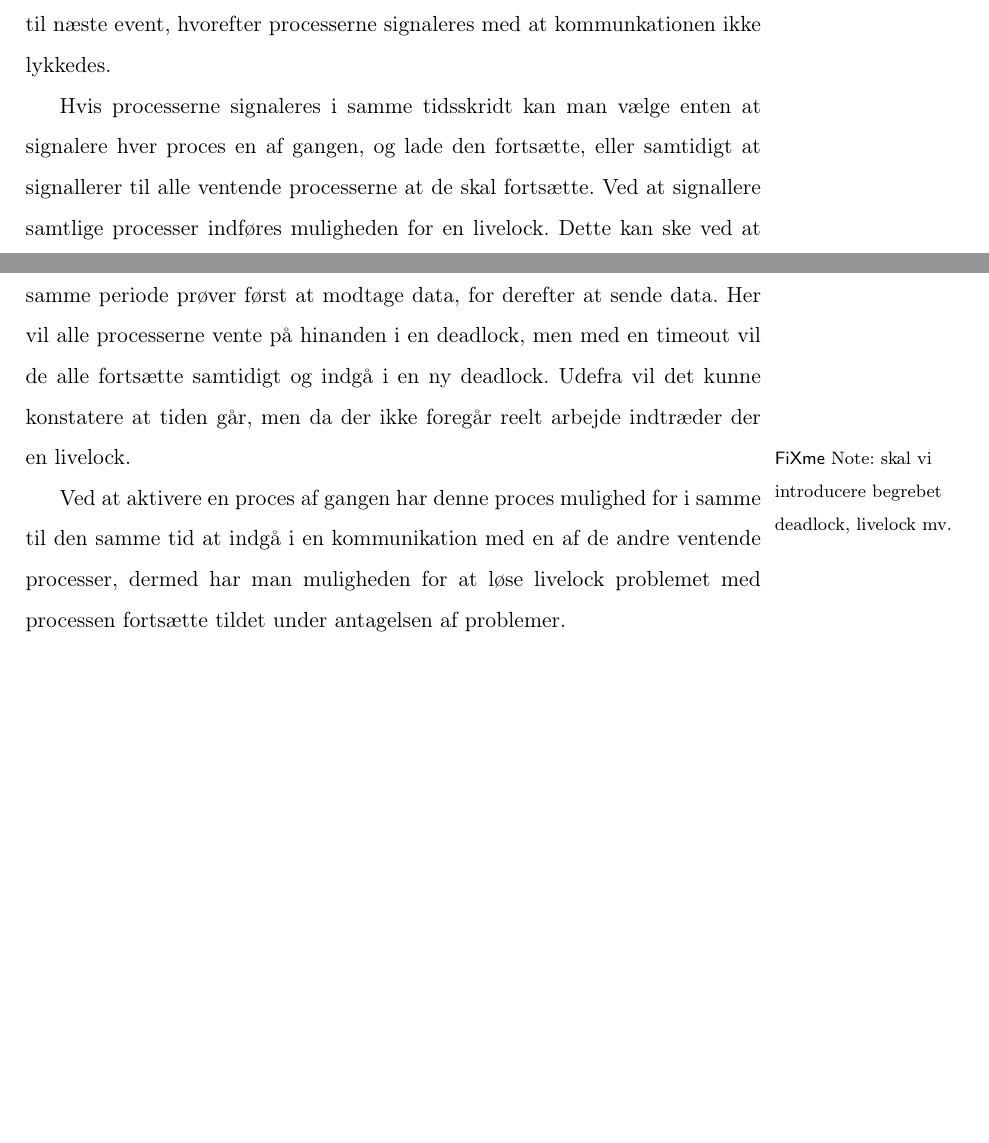
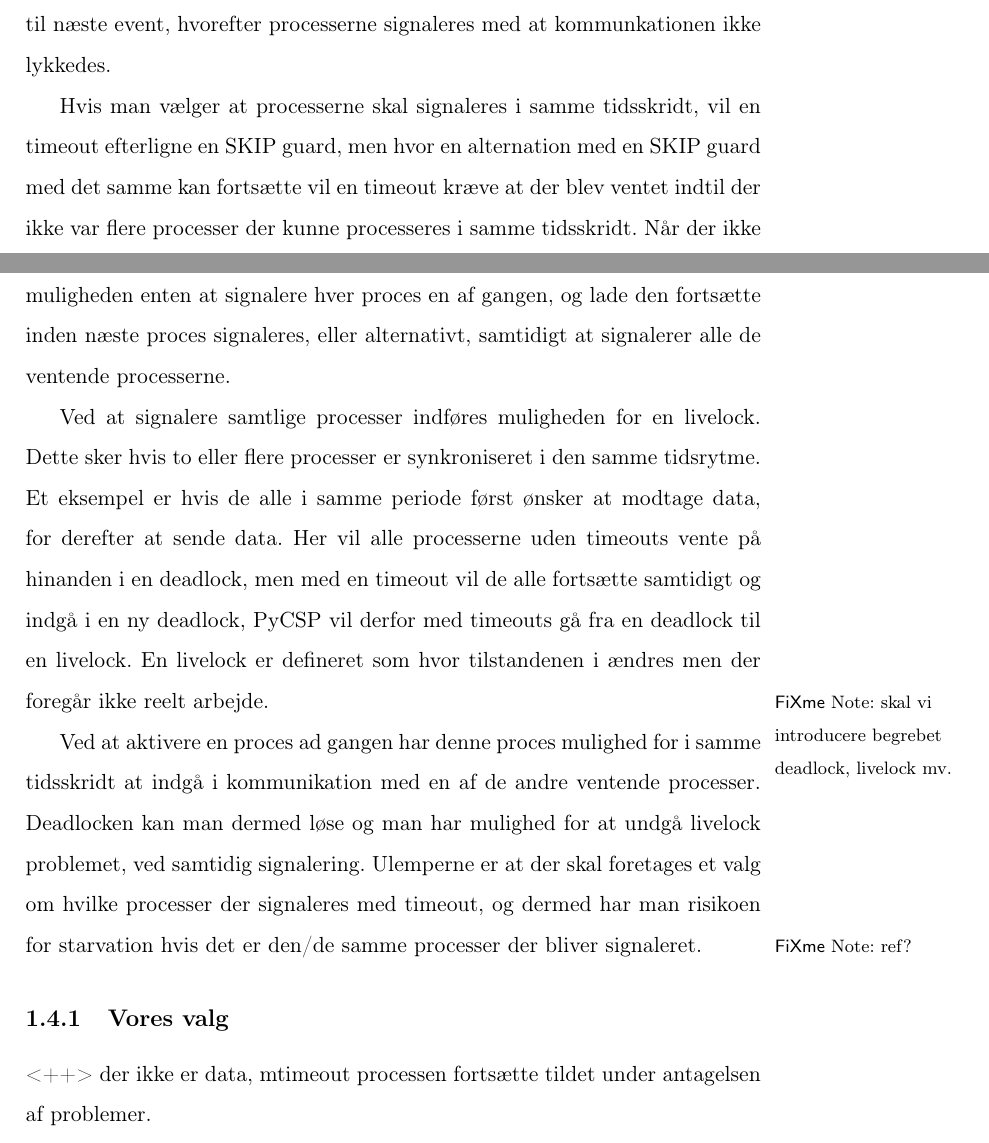
Before and after one commit to shamran/TimedPyCSP, a LaTeX book (report/skelet.tex, which reads report/chapters/time-implementation.tex): two parts of pages 6 and 7 of 8, joined at a grey line, cut so that both start at the same text, the shorter picture padded with empty space. Compiled offline with pdfLaTeX.

Commit message:
changes som txt and removed tegntaeller

```diff
--- a/report/chapters/time-implementation.tex
+++ b/report/chapters/time-implementation.tex
@@ -36,22 +36,38 @@ arbejde til dette tidsskridt, og lade processerne fortsætte i samme
 tidsskridt. Alternativt skal tiden tælles op til næste event, hvorefter
 processerne signaleres med at kommunkationen ikke lykkedes.
 
-Hvis processerne signaleres i samme tidsskridt kan man vælge enten at
-signalere hver proces en af gangen, og lade den fortsætte, eller samtidigt at
-signallerer til alle ventende processerne at de skal fortsætte.
-Ved at signallere samtlige processer indføres muligheden for en livelock.
-Dette kan ske ved at have to eller flere processe synkroniseret  til samme
-tidsrytme. Hvis de  alle i samme periode prøver først at modtage data, for
-derefter at sende data. Her vil alle processerne vente på hinanden i en
-deadlock, men med en timeout vil de alle fortsætte samtidigt og indgå i en ny
-deadlock. Udefra vil det kunne konstatere at tiden går, men da der ikke
-foregår reelt arbejde indtræder der en livelock\fxnote{skal vi introducere
-begrebet deadlock, livelock mv.}.
+Hvis man vælger at processerne skal signaleres i samme tidsskridt, vil en
+timeout efterligne en SKIP guard, men hvor en alternation med en SKIP guard
+med det samme kan fortsætte vil en timeout kræve at der blev ventet indtil der
+ikke var flere processer der kunne processeres i samme tidsskridt. Når der
+ikke er flere processer at vælge imellem skal de ventende processer fortsætte.
+Her er muligheden enten at signalere hver proces en af gangen, og lade den
+fortsætte inden næste proces signaleres, eller alternativt, samtidigt at
+signalerer alle de ventende processerne.
 
-Ved at aktivere en proces af gangen har denne proces mulighed for i samme til
-den  samme tid at indgå i en kommunikation med en af de andre ventende
-processer, dermed har man muligheden for at løse livelock problemet med
-processen fortsætte  tildet under antagelsen af problemer.
+Ved at signalere samtlige processer indføres muligheden for en livelock. Dette
+sker hvis to eller flere processer er  synkroniseret i den samme tidsrytme.
+Et eksempel er hvis de alle i samme periode først ønsker at modtage data, for
+derefter at sende data. Her vil alle processerne uden timeouts vente på
+hinanden i en deadlock, men med en timeout vil de alle fortsætte samtidigt og
+indgå i en ny deadlock, PyCSP vil derfor med timeouts gå fra en deadlock til
+en livelock. En livelock er defineret som hvor tilstandenen i ændres men der
+foregår ikke reelt arbejde\fxnote{skal vi introducere begrebet deadlock,
+livelock mv.}.
+
+Ved at aktivere en proces ad gangen har denne proces mulighed for i samme
+tidsskridt at indgå i kommunikation med en af de andre ventende processer.
+Deadlocken kan man dermed løse og man har mulighed for at undgå livelock
+problemet, ved samtidig signalering.
+Ulemperne er at der skal foretages et valg om hvilke processer der signaleres
+med  timeout, og dermed har man risikoen for starvation\fxnote{ref?} hvis det
+er den/de samme processer der bliver signaleret.
+
+
+\subsection{Vores valg}<++>
+der ikke er data, mtimeout processen fortsætte  tildet under antagelsen af
+problemer.
+
 
 
 
```
Also changed, not shown: 1 other file.
